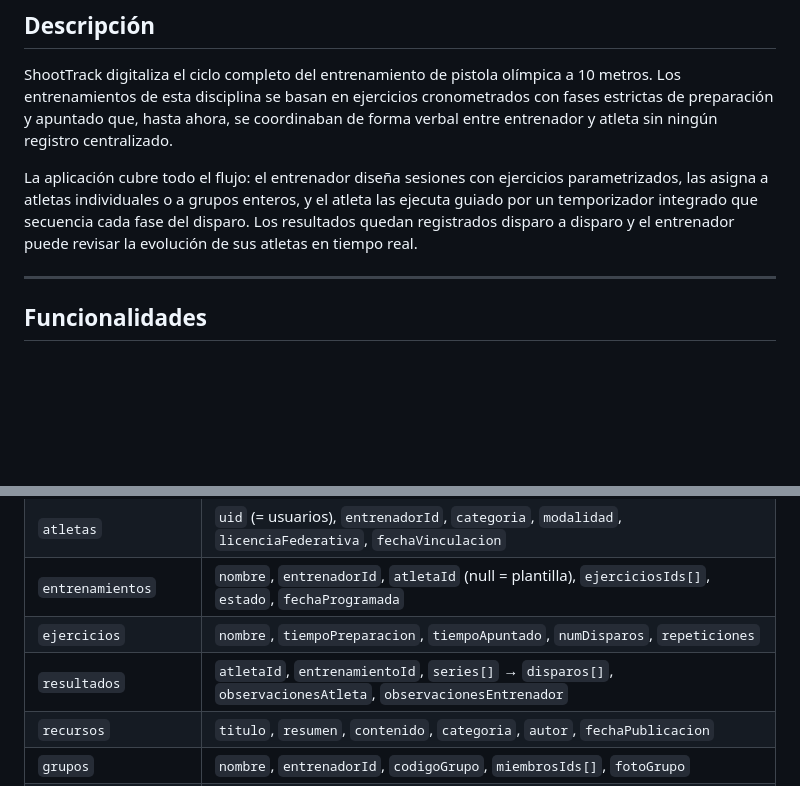
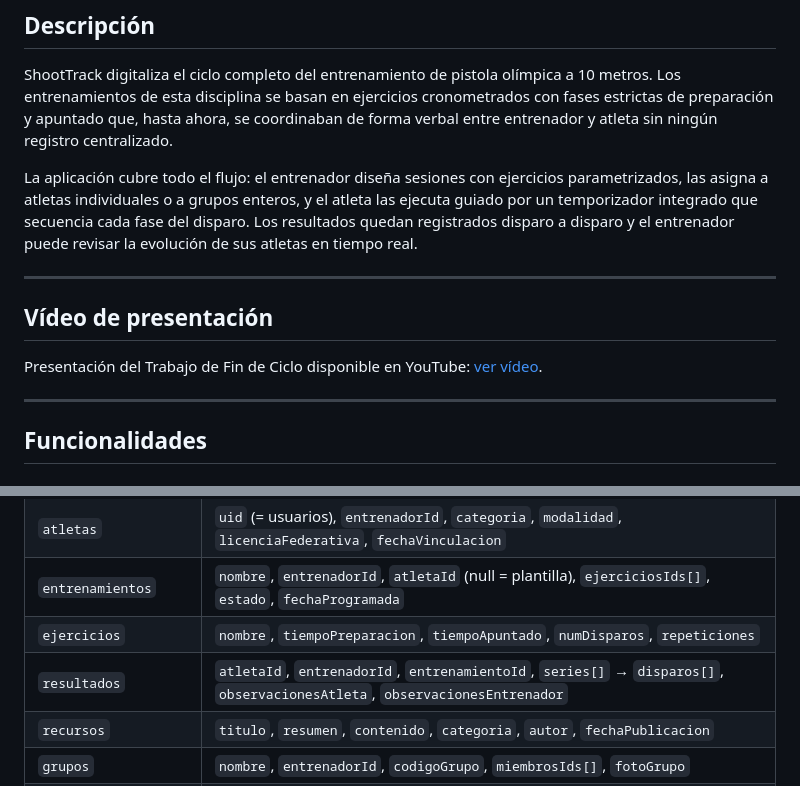
Before and after one commit to alvaroalca/flutter-sports-training-manager, a Markdown page: README.md, 2 parts joined by grey strips. Rendered like a GitHub page; blank space fills up the shorter version.

Commit message:
Documenta video de presentacion del TFG

```diff
--- a/README.md
+++ b/README.md
@@ -12,6 +12,12 @@ Autor: Álvaro Alcaraz Pérez · Universidad Alfonso X el Sabio · 2025-2026
 ShootTrack digitaliza el ciclo completo del entrenamiento de pistola olímpica a 10 metros. Los entrenamientos de esta disciplina se basan en ejercicios cronometrados con fases estrictas de preparación y apuntado que, hasta ahora, se coordinaban de forma verbal entre entrenador y atleta sin ningún registro centralizado.
 
 La aplicación cubre todo el flujo: el entrenador diseña sesiones con ejercicios parametrizados, las asigna a atletas individuales o a grupos enteros, y el atleta las ejecuta guiado por un temporizador integrado que secuencia cada fase del disparo. Los resultados quedan registrados disparo a disparo y el entrenador puede revisar la evolución de sus atletas en tiempo real.
+
+---
+
+## Vídeo de presentación
+
+Presentación del Trabajo de Fin de Ciclo disponible en YouTube: [ver vídeo](https://youtu.be/lxZENzaq6Tc).
 
 ---
 
@@ -144,7 +150,7 @@ Estructura plana (colecciones en raíz) para facilitar consultas y evitar límit
 | `atletas` | `uid` (= usuarios), `entrenadorId`, `categoria`, `modalidad`, `licenciaFederativa`, `fechaVinculacion` |
 | `entrenamientos` | `nombre`, `entrenadorId`, `atletaId` (null = plantilla), `ejerciciosIds[]`, `estado`, `fechaProgramada` |
 | `ejercicios` | `nombre`, `tiempoPreparacion`, `tiempoApuntado`, `numDisparos`, `repeticiones` |
-| `resultados` | `atletaId`, `entrenamientoId`, `series[]` → `disparos[]`, `observacionesAtleta`, `observacionesEntrenador` |
+| `resultados` | `atletaId`, `entrenadorId`, `entrenamientoId`, `series[]` → `disparos[]`, `observacionesAtleta`, `observacionesEntrenador` |
 | `recursos` | `titulo`, `resumen`, `contenido`, `categoria`, `autor`, `fechaPublicacion` |
 | `grupos` | `nombre`, `entrenadorId`, `codigoGrupo`, `miembrosIds[]`, `fotoGrupo` |
 | `solicitudes` | `grupoId`, `atletaId`, `estado` (pendiente/aprobada/rechazada), `fechaSolicitud` |
```
